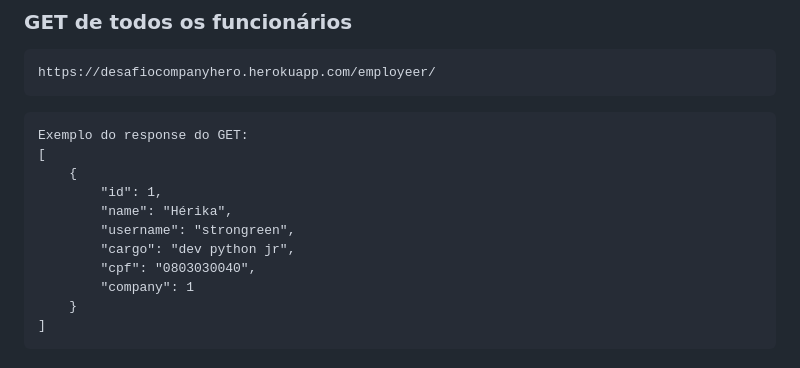
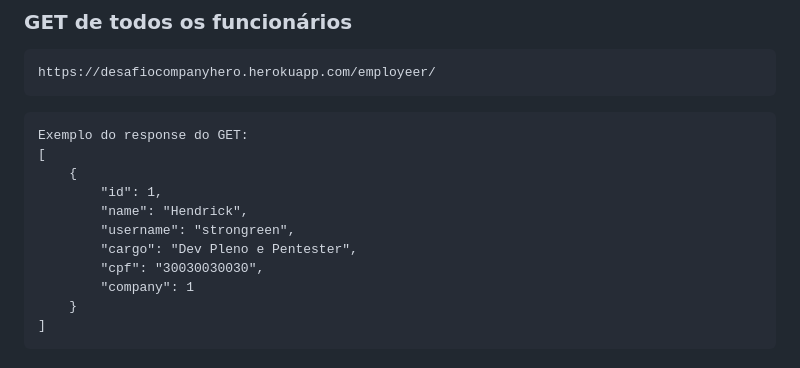
Before and after one commit to Strongreen/Desafio_Company_Hero, a Markdown page: README.md, the part around the change. GitHub-like rendering.

```diff
--- a/README.md
+++ b/README.md
@@ -117,10 +117,10 @@ Exemplo do response do GET:
 [
     {
         "id": 1,
-        "name": "Hérika",
+        "name": "Hendrick",
         "username": "strongreen",
-        "cargo": "dev python jr",
-        "cpf": "0803030040",
+        "cargo": "Dev Pleno e Pentester",
+        "cpf": "30030030030",
         "company": 1
     }
 ]
```
